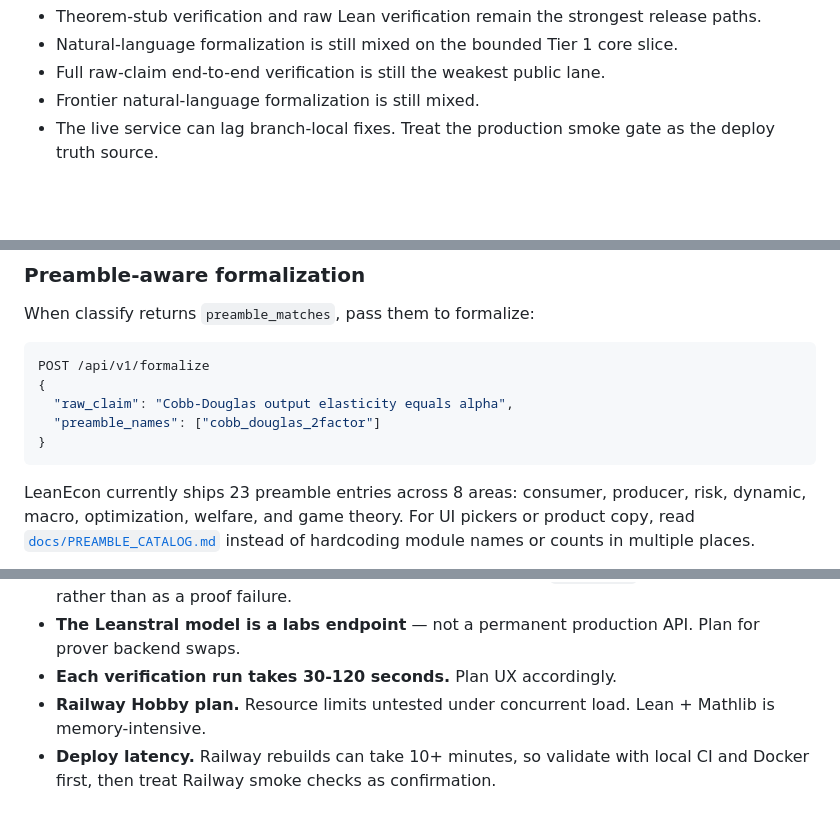
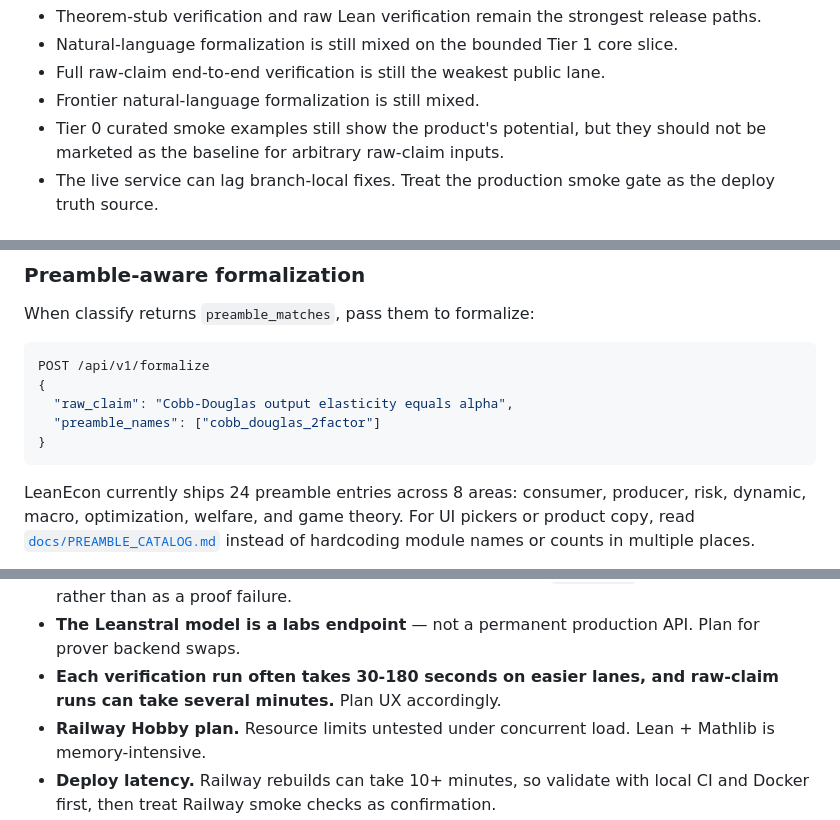
Before and after one commit to Bonorinoa/lean_econ_api, a Markdown page: docs/skills/leanecon-api-SKILL.md, 3 parts joined by grey strips. GitHub-like rendering; blank space fills up the shorter version.

````diff
--- a/docs/skills/leanecon-api-SKILL.md
+++ b/docs/skills/leanecon-api-SKILL.md
@@ -94,6 +94,8 @@ Interpretation:
   slice.
 - Full raw-claim end-to-end verification is still the weakest public lane.
 - Frontier natural-language formalization is still mixed.
+- Tier 0 curated smoke examples still show the product's potential, but they
+  should not be marketed as the baseline for arbitrary raw-claim inputs.
 - The live service can lag branch-local fixes. Treat the production smoke gate
   as the deploy truth source.
 
@@ -417,7 +419,7 @@ POST /api/v1/formalize
 }
 ```
 
-LeanEcon currently ships 23 preamble entries across 8 areas: consumer,
+LeanEcon currently ships 24 preamble entries across 8 areas: consumer,
 producer, risk, dynamic, macro, optimization, welfare, and game theory. For UI
 pickers or product copy, read [`docs/PREAMBLE_CATALOG.md`](../PREAMBLE_CATALOG.md)
 instead of hardcoding module names or counts in multiple places.
@@ -803,7 +837,7 @@ For test suites, support batch submission:
 - **General-equilibrium and richer game-theory claims** still tend to need definitions beyond the current preamble library.
 - **Axiom info is best-effort.** Product UIs should treat missing `axiom_info` as "not available" rather than as a proof failure.
 - **The Leanstral model is a labs endpoint** — not a permanent production API. Plan for prover backend swaps.
-- **Each verification run takes 30-120 seconds.** Plan UX accordingly.
+- **Each verification run often takes 30-180 seconds on easier lanes, and raw-claim runs can take several minutes.** Plan UX accordingly.
 - **Railway Hobby plan.** Resource limits untested under concurrent load. Lean + Mathlib is memory-intensive.
 - **Deploy latency.** Railway rebuilds can take 10+ minutes, so validate with
   local CI and Docker first, then treat Railway smoke checks as confirmation.
````
Also changed, not shown: other parts of docs/skills/leanecon-api-SKILL.md (+37 -5 lines).
